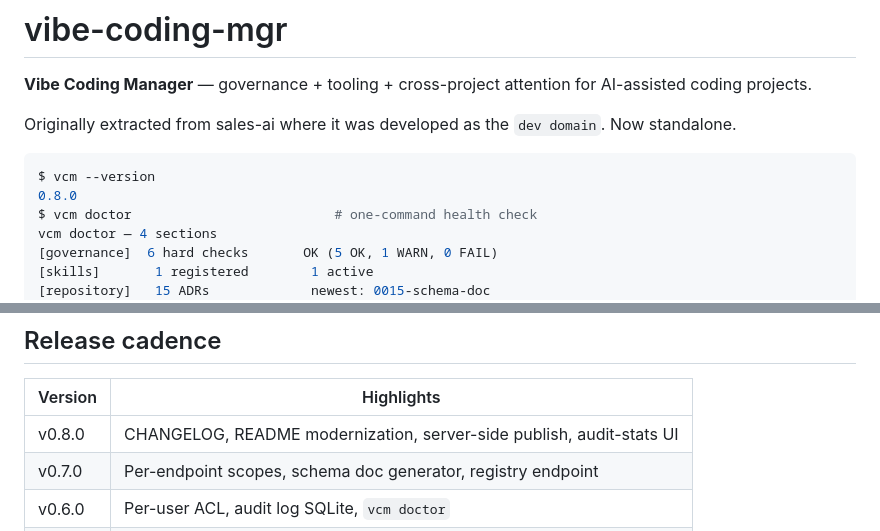
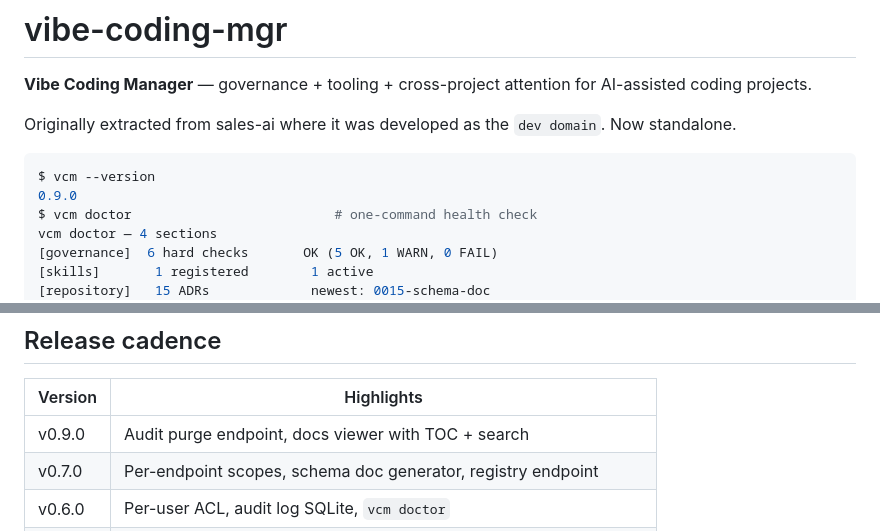
Before and after one commit to yfxdwc/vibe-coding-mgr, a Markdown page: README.md, 2 parts joined by grey strips. Rendered like a GitHub page.

Commit message:
docs(vcm): CHANGELOG v0.9.0 + ROADMAP v0.10.0 + README row
v0.10.0 plan: WebSocket MCP, cross-server gossip, full-text search,
cross-server marketplace.

````diff
--- a/README.md
+++ b/README.md
@@ -6,7 +6,7 @@ Originally extracted from sales-ai where it was developed as the `dev domain`. N
 
 ```bash
 $ vcm --version
-0.8.0
+0.9.0
 $ vcm doctor                          # one-command health check
 vcm doctor — 4 sections
 [governance]  6 hard checks       OK (5 OK, 1 WARN, 0 FAIL)
@@ -270,7 +270,7 @@ CI integration: `vcm doctor --strict` exits 1 on any warning
 
 | Version | Highlights |
 |---|---|
-| v0.8.0 | CHANGELOG, README modernization, server-side publish, audit-stats UI |
+| v0.9.0 | Audit purge endpoint, docs viewer with TOC + search |
 | v0.7.0 | Per-endpoint scopes, schema doc generator, registry endpoint |
 | v0.6.0 | Per-user ACL, audit log SQLite, `vcm doctor` |
 | v0.5.0 | Audit log + trend dashboard + skill marketplace |
````
Also changed, not shown: CHANGELOG.md (+29 -0 lines).
